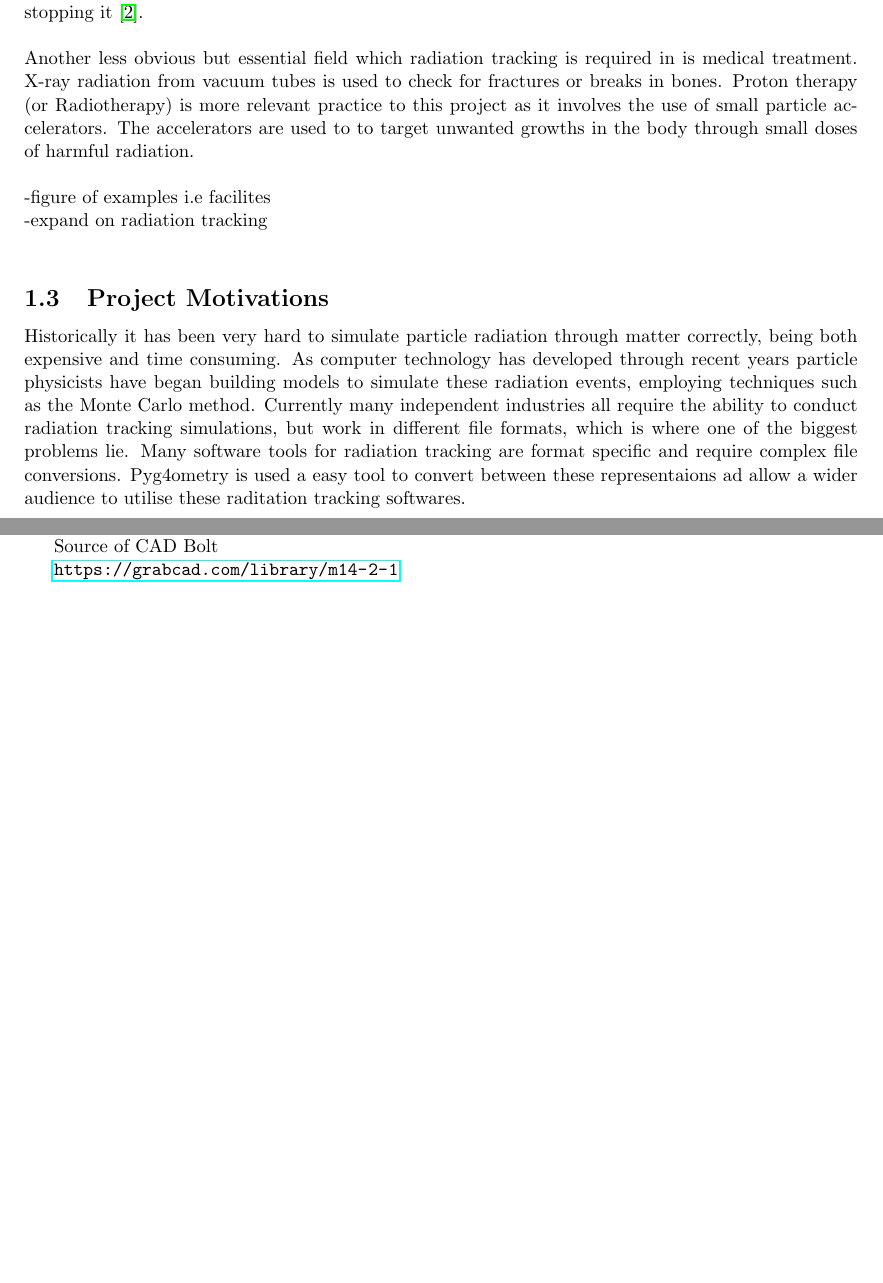
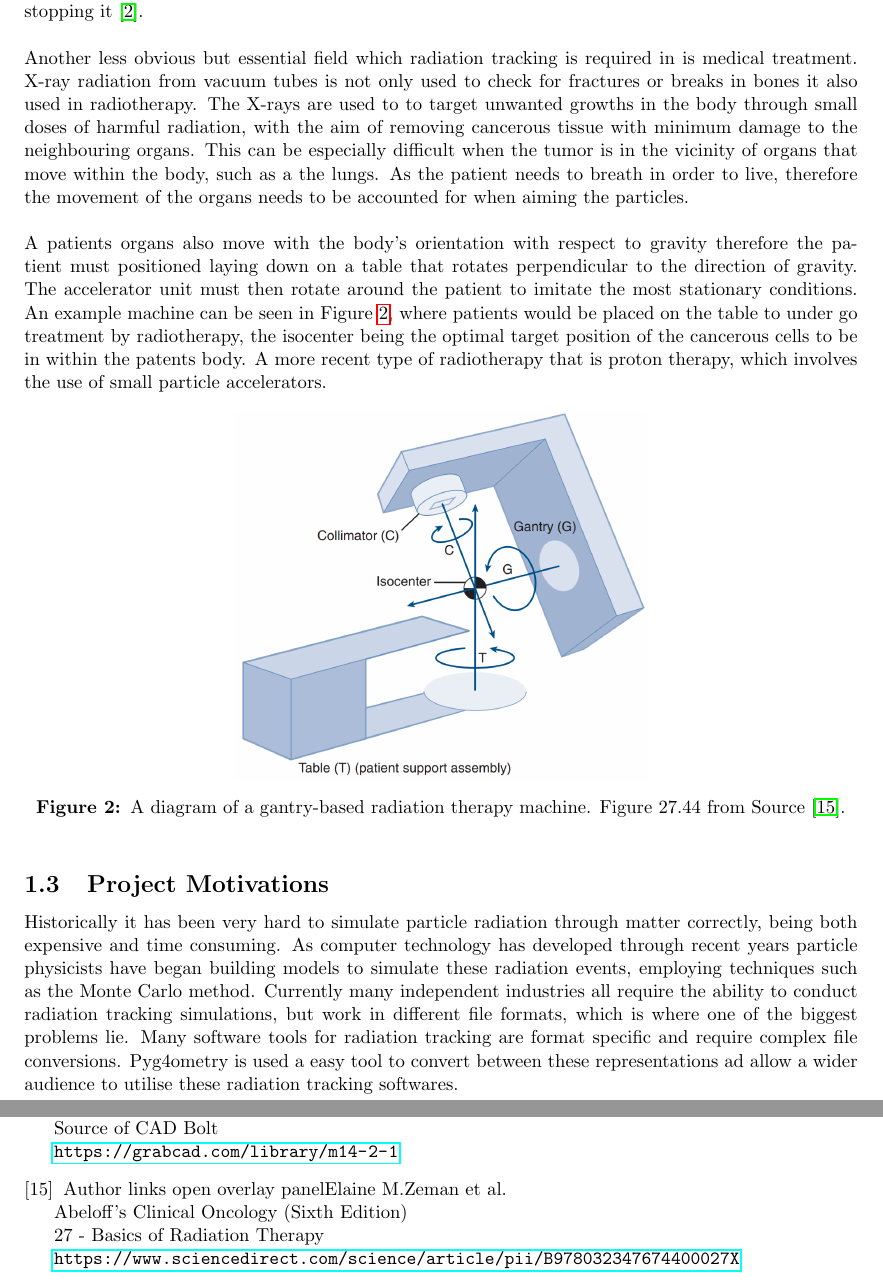
Before and after one commit to Shellywell123/Geometry-for-Radiation-Transport-Simulations-Major-Project-Report, a LaTeX paper (Major_Project.tex): two parts of pages 6 and 29 of 33 before the commit and two parts of pages 6 and 30 of 34 after it, joined at a grey line, cut so that both start at the same text, the shorter picture padded with empty space. Compiled offline with pdfLaTeX.

Commit message:
6625 words added figure from razer downstairs

```diff
--- a/Major_Project.tex
+++ b/Major_Project.tex
@@ -176,13 +177,19 @@ Radiation is the transport of energy through matter or a vacuum in the form of e
 \noindent Space exploration is also a large field in which radiation tracking and shielding is a key concept to consider. Beyond the Earth's atmosphere the Universe is full of GCR (or Galactic Cosmic Rays) radiation making the shielding of spacecraft and astronauts a major priority. Traditionally protection against unwanted radiation has involved placing an absorber in between the target and the source. However for the case of astronauts the size of the required absorber is extremely large and unpractical and will likely cause showers of more harmful secondary radiation. Therefore the use of magnetic fields is being investigated as a way to divert the charged electromagnetic radiation away from a target apposed to stopping it \cite{magf}.
 \\\\\
-\noindent Another less obvious but essential field which radiation tracking is required in is medical treatment. X-ray radiation from vacuum tubes is used to check for fractures or breaks in bones. Proton therapy (or Radiotherapy) is more relevant practice to this project as it involves the use of small particle accelerators. The accelerators are used to to target unwanted growths in the body through small doses of harmful radiation.
-\\\\\
--figure of examples i.e facilites\\
--expand on radiation tracking\\
+\noindent Another less obvious but essential field which radiation tracking is required in is medical treatment. X-ray radiation from vacuum tubes is not only used to check for fractures or breaks in bones it also used in radiotherapy. The X-rays are used to to target unwanted growths in the body through small doses of harmful radiation, with the aim of removing cancerous tissue with minimum damage to the neighbouring organs. This can be especially difficult when the tumor is in the vicinity of organs that move within the body, such as a the lungs. As the patient needs to breath in order to live, therefore the movement of the organs needs to be accounted for when aiming the particles.
+\\\\
+\noindent A patients organs also move with the body's orientation with respect to gravity therefore the patient must positioned laying down on a table that rotates perpendicular to the direction of gravity. The accelerator unit must then rotate around the patient to imitate the most stationary conditions. An example machine can be seen in Figure \ref{cancer}, where patients would be placed on the table to under go treatment by radiotherapy, the isocenter being the optimal target position of the cancerous cells to be in within the patents body.  A more recent type of radiotherapy that is proton therapy, which involves the use of small particle accelerators.
+
+\begin{figure}[h!]
+\centering
+\includegraphics[scale=0.35]{Images//introduction//radiotherapy.png}
+\caption[width=\columnwidth]{A diagram of a gantry-based radiation therapy machine. Figure 27.44 from Source \cite{cancer}.}
+\label{cancer}
+\end{figure}
 
 \subsection{Project Motivations}
 \label{motiv}
-\noindent Historically it has been very hard to simulate particle radiation through matter correctly, being both expensive and time consuming. As computer technology has developed through recent years particle physicists have began building models to simulate these radiation events, employing techniques such as the Monte Carlo method. Currently many independent industries all require the ability to conduct radiation tracking simulations, but work in different file formats, which is where one of the biggest problems lie. Many software tools for radiation tracking are format specific and require complex file conversions. Pyg4ometry is used a easy tool to convert between these representaions ad allow a wider audience to utilise these raditation tracking softwares.
+\noindent Historically it has been very hard to simulate particle radiation through matter correctly, being both expensive and time consuming. As computer technology has developed through recent years particle physicists have began building models to simulate these radiation events, employing techniques such as the Monte Carlo method. Currently many independent industries all require the ability to conduct radiation tracking simulations, but work in different file formats, which is where one of the biggest problems lie. Many software tools for radiation tracking are format specific and require complex file conversions. Pyg4ometry is used a easy tool to convert between these representations ad allow a wider audience to utilise these radiation tracking softwares.
 \\\\
 -allowing all industry formats to be used\\
 -nuclear codes , fluka?\\
@@ -856,6 +863,11 @@ ENERGY DEPOSIT STUDIES\\
 	Source of CAD Bolt\\
 	\url{https://grabcad.com/library/m14-2-1}
 
+\bibitem{cancer}
+	Author links open overlay panelElaine M.Zeman et al.\\
+	Abeloff's Clinical Oncology (Sixth Edition)\\
+	27 - Basics of Radiation Therapy\\
+	\url{https://www.sciencedirect.com/science/article/pii/B978032347674400027X}
 \end{thebibliography}
 
 % ------------------------------------------------------------------------------------------------------------------------------
```
Also changed, not shown: Images/Introduction/radiotherapy.png (added), Major_Project.tex (7 more changed lines), 1 other file.
